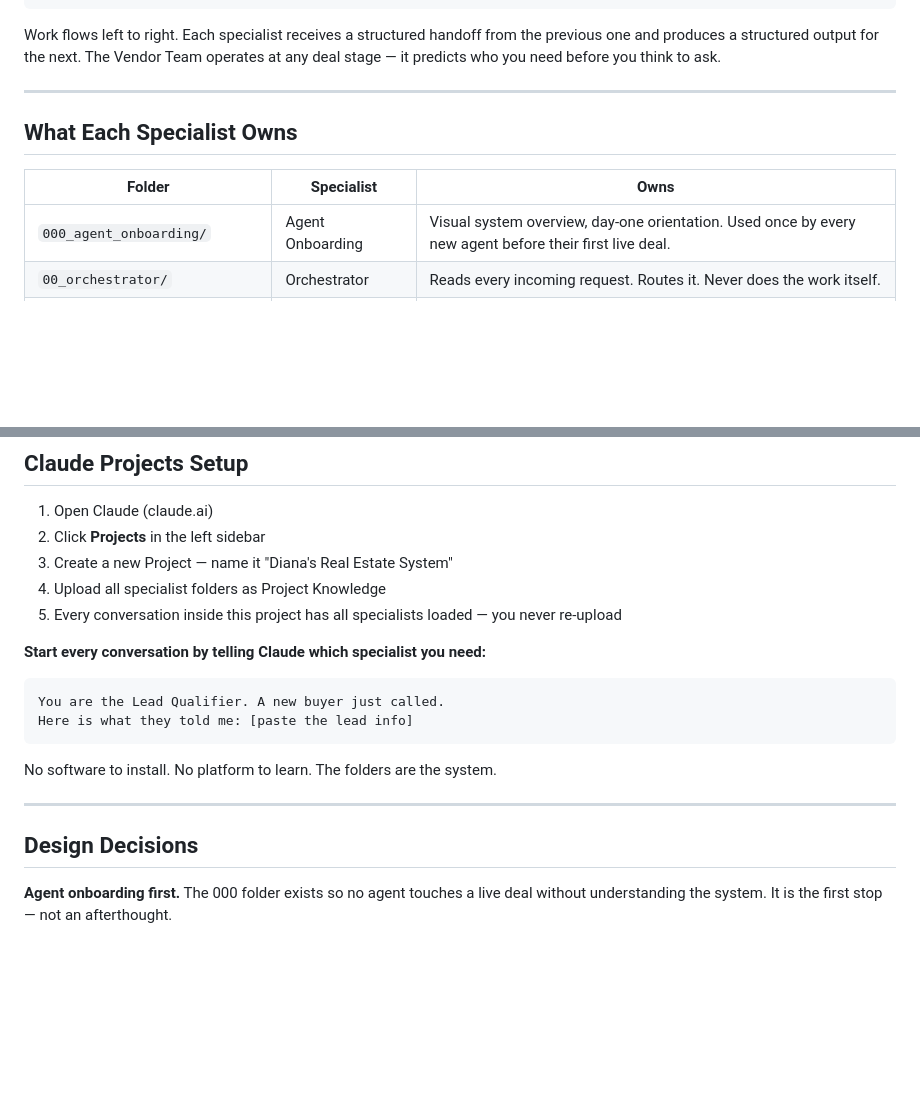
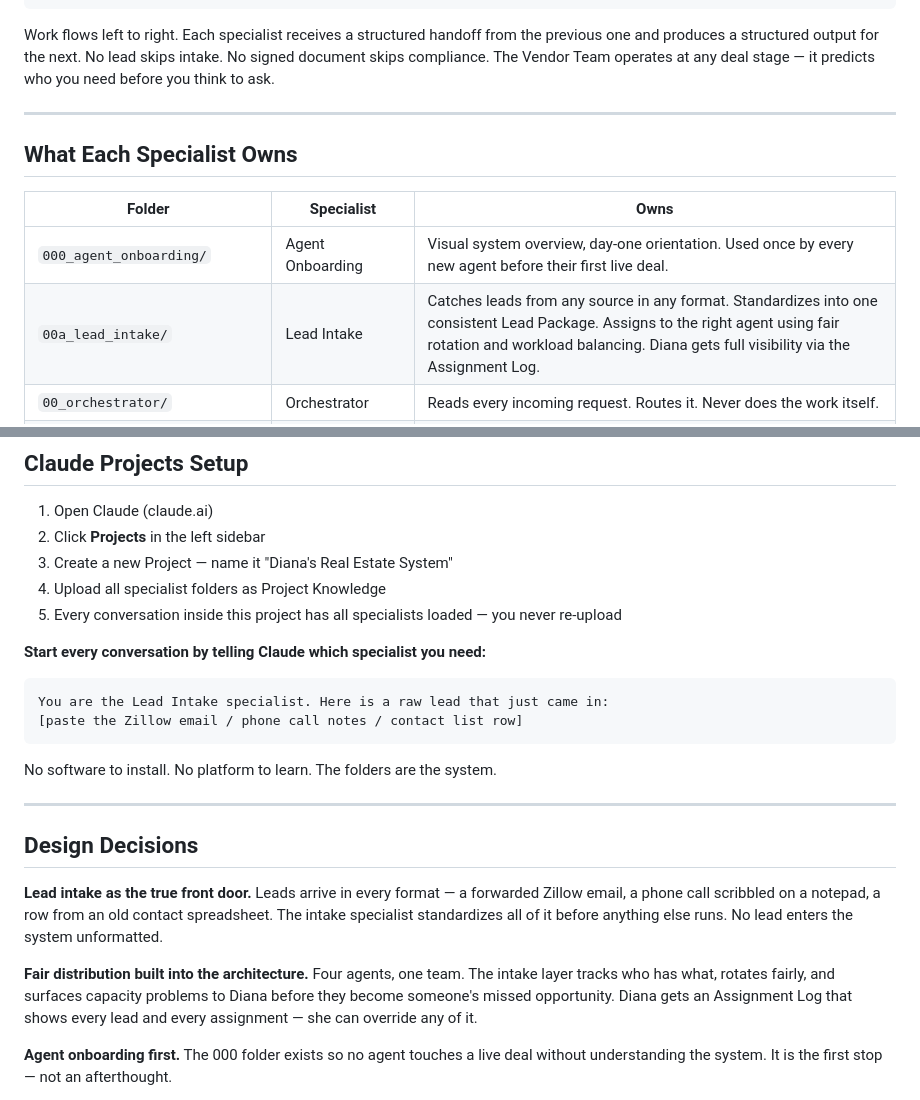
Before and after one commit to DocEmmettBrownPhd/diana-real-estate-agency-system, a Markdown page: README.md, 2 parts joined by grey strips. Rendered like a GitHub page; blank space fills up the shorter version.

````diff
--- a/README.md
+++ b/README.md
@@ -33,7 +36,7 @@ Incoming Request
                                                                stager, photographer, attorney)
 ```
 
-Work flows left to right. Each specialist receives a structured handoff from the previous one and produces a structured output for the next. The Vendor Team operates at any deal stage — it predicts who you need before you think to ask.
+Work flows left to right. Each specialist receives a structured handoff from the previous one and produces a structured output for the next. No lead skips intake. No signed document skips compliance. The Vendor Team operates at any deal stage — it predicts who you need before you think to ask.
 
 ---
 
@@ -42,6 +45,7 @@ Work flows left to right. Each specialist receives a structured handoff from the
 | Folder | Specialist | Owns |
 |--------|-----------|------|
 | `000_agent_onboarding/` | Agent Onboarding | Visual system overview, day-one orientation. Used once by every new agent before their first live deal. |
+| `00a_lead_intake/` | Lead Intake | Catches leads from any source in any format. Standardizes into one consistent Lead Package. Assigns to the right agent using fair rotation and workload balancing. Diana gets full visibility via the Assignment Log. |
 | `00_orchestrator/` | Orchestrator | Reads every incoming request. Routes it. Never does the work itself. |
 | `01_lead_qualifier/` | Lead Qualifier | Deep buyer and seller intake. Full profile before any showing or listing. DPA matching, lender recommendations, seller prep checklist and photo report. |
 | `02_property_research/` | Property Researcher | Comparables, neighborhood data, school ratings, market analysis per client profile. |
@@ -102,8 +117,8 @@ Every specialist folder is self-contained. You do not need to understand the who
 
 **Start every conversation by telling Claude which specialist you need:**
 ```
-You are the Lead Qualifier. A new buyer just called.
-Here is what they told me: [paste the lead info]
+You are the Lead Intake specialist. Here is a raw lead that just came in:
+[paste the Zillow email / phone call notes / contact list row]
 ```
 
 No software to install. No platform to learn. The folders are the system.
@@ -111,6 +126,10 @@ No software to install. No platform to learn. The folders are the system.
 ---
 
 ## Design Decisions
+
+**Lead intake as the true front door.** Leads arrive in every format — a forwarded Zillow email, a phone call scribbled on a notepad, a row from an old contact spreadsheet. The intake specialist standardizes all of it before anything else runs. No lead enters the system unformatted.
+
+**Fair distribution built into the architecture.** Four agents, one team. The intake layer tracks who has what, rotates fairly, and surfaces capacity problems to Diana before they become someone's missed opportunity. Diana gets an Assignment Log that shows every lead and every assignment — she can override any of it.
 
 **Agent onboarding first.** The 000 folder exists so no agent touches a live deal without understanding the system. It is the first stop — not an afterthought.
 
````
Also changed, not shown: other parts of README.md (+24 -10 lines).
